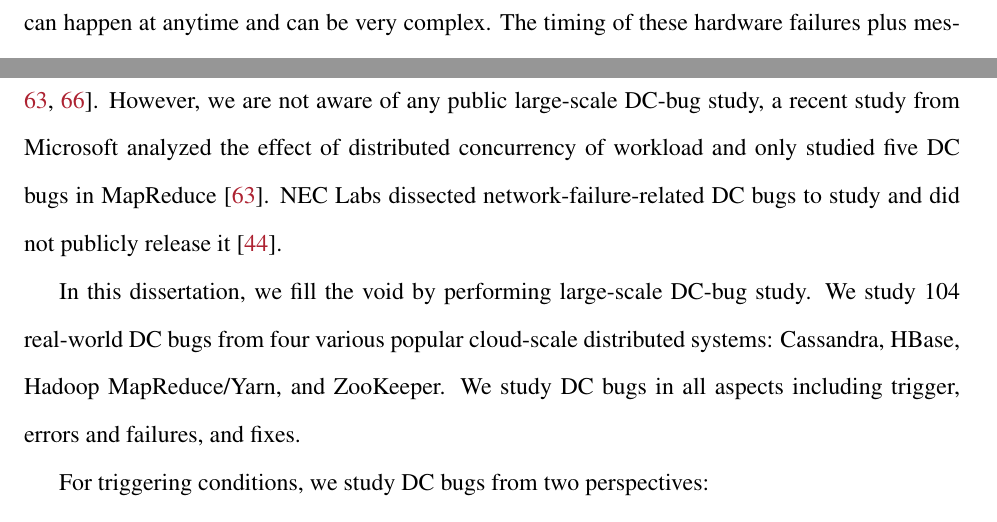
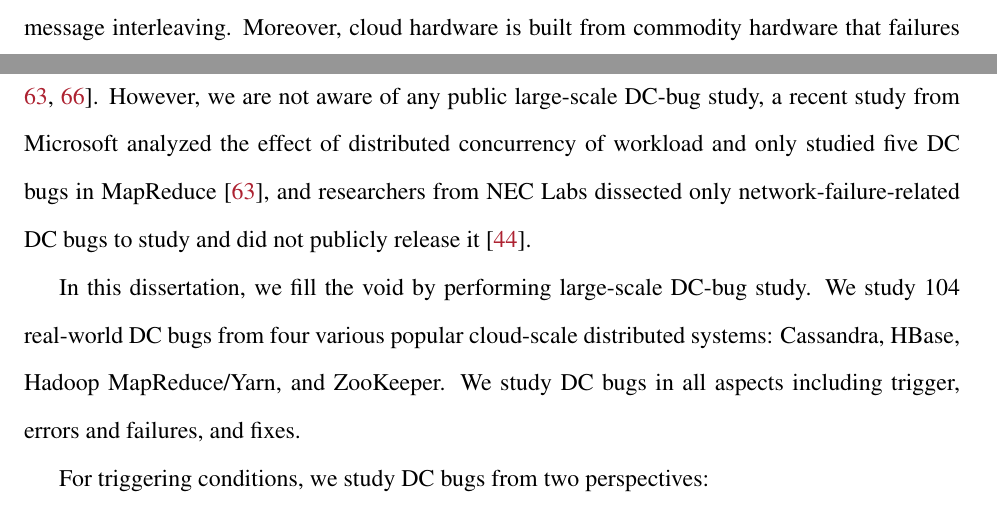
Before and after one commit to tanakorn/dissertation, a LaTeX thesis (main.tex, which reads intro-dc.tex): two parts of pages 13 and 15 of 47 before the commit and two parts of pages 12 and 15 of 47 after it, joined at a grey line, cut at the place of the change. Compiled offline with pdfLaTeX.

Commit message:
Fix wording in intro part because I am writing background

```diff
--- a/intro-dc.tex
+++ b/intro-dc.tex
@@ -74,11 +74,11 @@ Lu+08-ConcurrencyBugStudy, Sahoo+10-StudyBugsServerSoftware,
 SridharanLiberty12-StudyDRAMFailures, Xiao+14-NonDetMR,
 Yin+11-StudyConfErrors}.
 %
-However, we are not aware of any public large-scale DC-bug study, a recent
-study from Microsoft analyzed the effect of distributed concurrency of workload
-and only studied five DC bugs in MapReduce \cite{Xiao+14-NonDetMR}. NEC Labs
-dissected network-failure-related DC bugs to study and did not publicly release
-it \cite{Joshi+13-SetsudoTesting}.
+However, we are not aware of any public large-scale DC-bug study, a recent study
+from Microsoft analyzed the effect of distributed concurrency of workload and
+only studied five DC bugs in MapReduce \cite{Xiao+14-NonDetMR}, and researchers
+from NEC Labs dissected only network-failure-related DC bugs to study and did
+not publicly release it \cite{Joshi+13-SetsudoTesting}.
 
 In this dissertation, we fill the void by performing large-scale DC-bug study.
 We study 104 real-world DC bugs from four various popular cloud-scale
```
Also changed, not shown: intro-intro.tex (+7 -8 lines).
